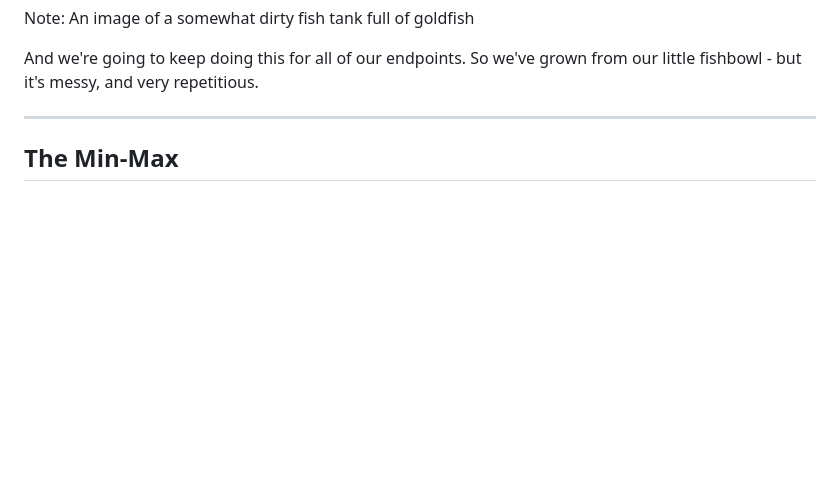
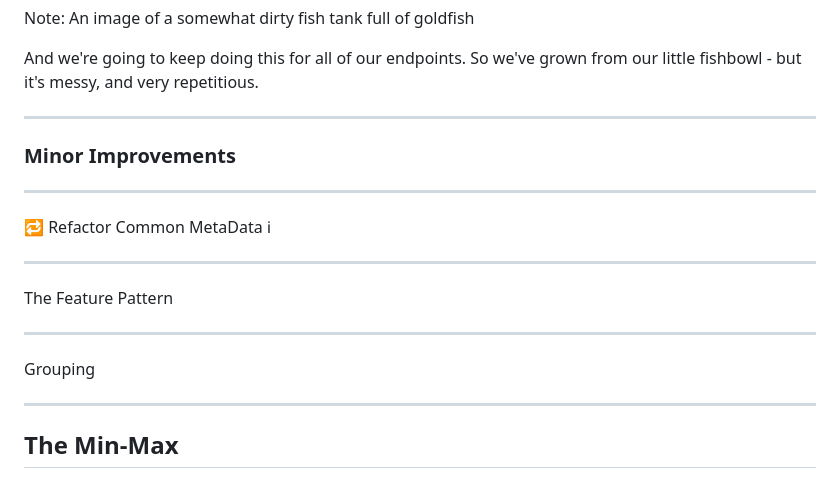
Before and after one commit to pmcvtm/presentations, a Markdown page: slides/min-maxing-minimal-apis/readme.md, the part around the change. Drawn GitHub-style; blank space fills up the shorter version.

Commit message:
stub minor improvement slides
(moved from earlier)

```diff
--- a/slides/min-maxing-minimal-apis/readme.md
+++ b/slides/min-maxing-minimal-apis/readme.md
@@ -594,6 +594,21 @@ Note: An image of a somewhat dirty fish tank full of goldfish
 And we're going to keep doing this for all of our endpoints.
 So we've grown from our little fishbowl - but it's messy, and very repetitious.
 
+---
+
+### Minor Improvements
+
+---
+
+🔁 Refactor Common MetaData ℹ
+
+---
+
+The Feature Pattern
+
+---
+
+Grouping
 
 ---
 
```
